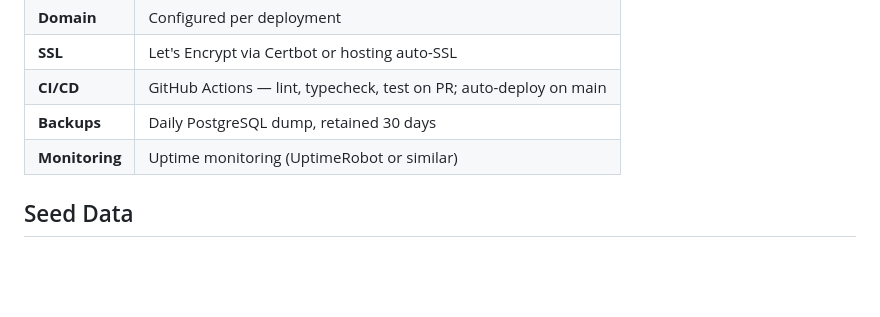
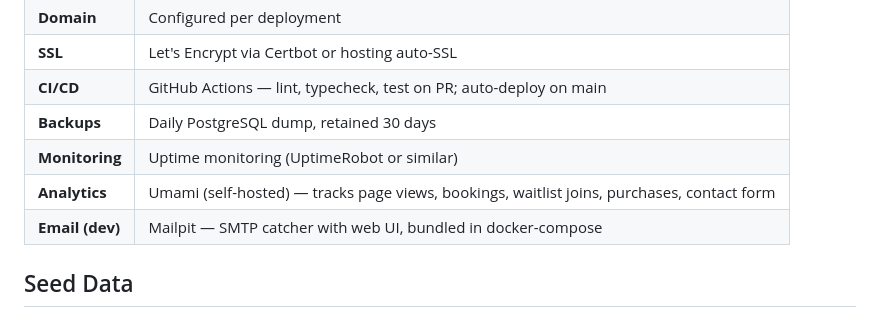
Before and after one commit to maquejp/coachkit, a Markdown page: docs/PRD.md, the part around the change. Drawn GitHub-style; blank space fills up the shorter version.

Commit message:
docs: add Mailpit and Umami to PRD infrastructure and Phase 7 tasks

```diff
--- a/docs/PRD.md
+++ b/docs/PRD.md
@@ -350,6 +350,8 @@ erDiagram
 | **CI/CD**      | GitHub Actions — lint, typecheck, test on PR; auto-deploy on main |
 | **Backups**    | Daily PostgreSQL dump, retained 30 days                           |
 | **Monitoring** | Uptime monitoring (UptimeRobot or similar)                        |
+| **Analytics** | Umami (self-hosted) — tracks page views, bookings, waitlist joins, purchases, contact form |
+| **Email (dev)** | Mailpit — SMTP catcher with web UI, bundled in docker-compose     |
 
 ## Seed Data
 
```
Also changed, not shown: docs/TASKS.md (+2 -1 lines).
